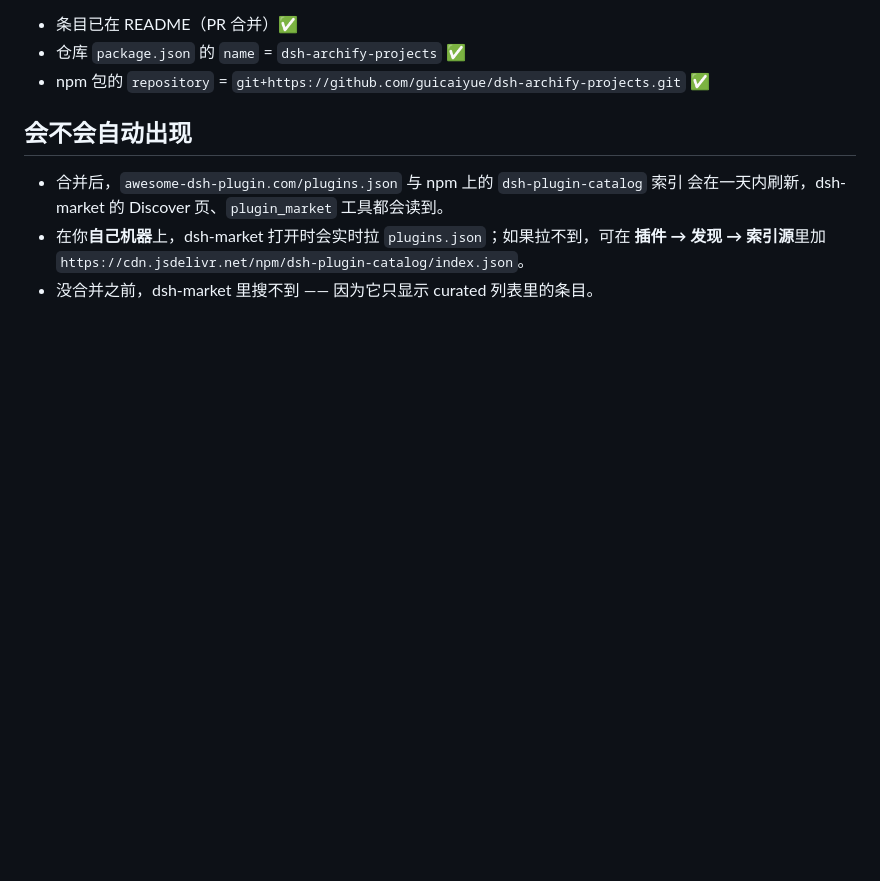
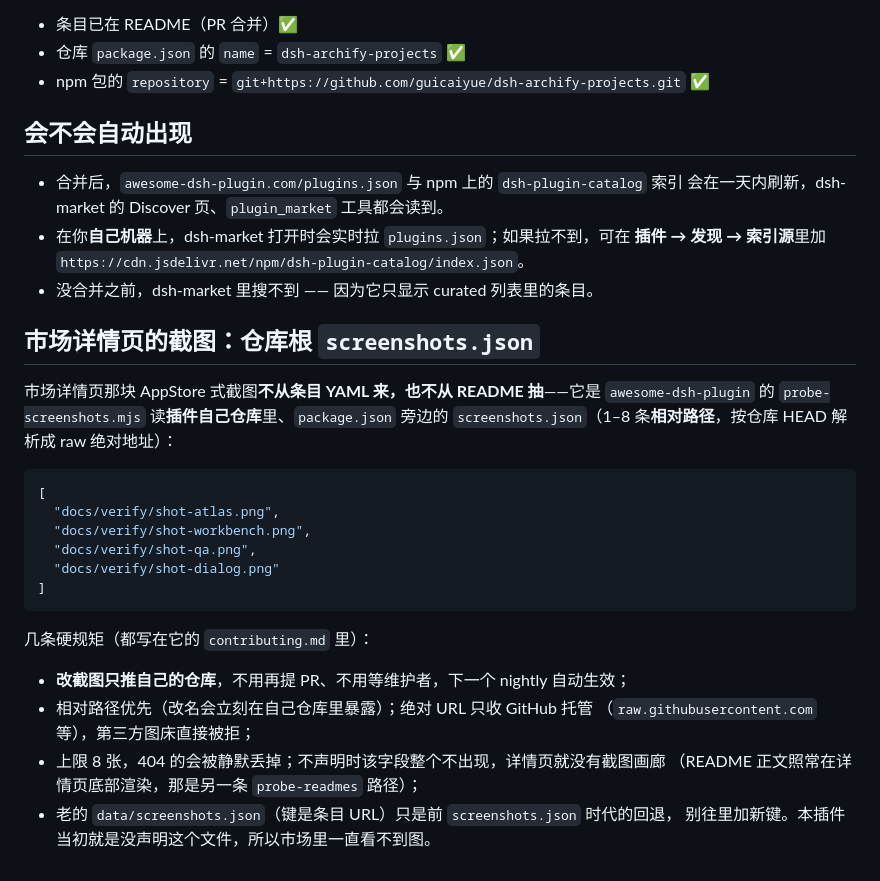
Before and after one commit to erwindassen/dsh-archify-projects, a Markdown page: docs/market/README.md, the part around the change. GitHub-like rendering; blank space fills up the shorter version.

Commit message:
docs: 重截提问截图，并给市场声明截图清单
`hideArtifactHeader()`（cf45725）只重截了工作台那张，README 里「提问」用的还是
修复前 9 分钟的画面——成品自带的大标题和状态点还挂着。这次在 dsh-dev 里对着
真实数据重截：1440×900 渲染后 Lanczos 缩到 1280×800，侧栏边界与行距跟现存
四张图逐行对齐（直接 1280×800 截会大 1.12 倍）。

顺带补上市场详情页截图的真实来源：它读插件自己仓库 package.json 旁边的
`screenshots.json`，既不在条目 YAML 里，也不从 README 抽；没声明时索引里连
screenshots 字段都没有，所以市场卡片一直空着。加这个文件后推仓库即可，
nightly 自动生效，不用再提 PR。

HANDOVER 记下截图配方与「改渲染就要把覆盖它的每张图都重截」。

````diff
--- a/docs/market/README.md
+++ b/docs/market/README.md
@@ -109,3 +109,28 @@ git push -u origin update-entry && gh pr create --repo awesome-dsh-plugin/awesom
 - 在你**自己机器**上，dsh-market 打开时会实时拉 `plugins.json`；如果拉不到，可在
   **插件 → 发现 → 索引源**里加 `https://cdn.jsdelivr.net/npm/dsh-plugin-catalog/index.json`。
 - 没合并之前，dsh-market 里搜不到 —— 因为它只显示 curated 列表里的条目。
+
+## 市场详情页的截图：仓库根 `screenshots.json`
+
+市场详情页那块 AppStore 式截图**不从条目 YAML 来，也不从 README 抽**——它是
+`awesome-dsh-plugin` 的 `probe-screenshots.mjs` 读**插件自己仓库**里、`package.json`
+旁边的 `screenshots.json`（1–8 条**相对路径**，按仓库 HEAD 解析成 raw 绝对地址）：
+
+```json
+[
+  "docs/verify/shot-atlas.png",
+  "docs/verify/shot-workbench.png",
+  "docs/verify/shot-qa.png",
+  "docs/verify/shot-dialog.png"
+]
+```
+
+几条硬规矩（都写在它的 `contributing.md` 里）：
+
+- **改截图只推自己的仓库**，不用再提 PR、不用等维护者，下一个 nightly 自动生效；
+- 相对路径优先（改名会立刻在自己仓库里暴露）；绝对 URL 只收 GitHub 托管
+  （`raw.githubusercontent.com` 等），第三方图床直接被拒；
+- 上限 8 张，404 的会被静默丢掉；不声明时该字段整个不出现，详情页就没有截图画廊
+  （README 正文照常在详情页底部渲染，那是另一条 `probe-readmes` 路径）；
+- 老的 `data/screenshots.json`（键是条目 URL）只是前 `screenshots.json` 时代的回退，
+  别往里加新键。本插件当初就是没声明这个文件，所以市场里一直看不到图。
````
Also changed, not shown: docs/HANDOVER.md (+7 -0 lines), docs/verify/shot-qa.png, 1 other file.
